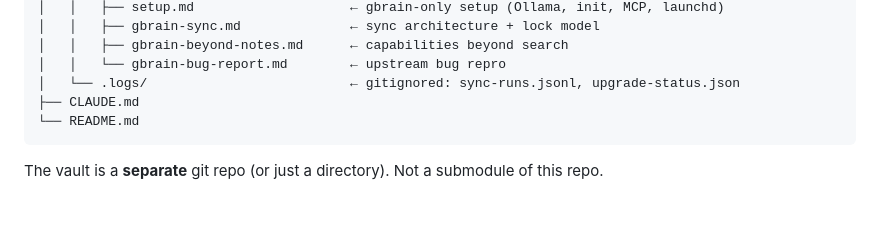
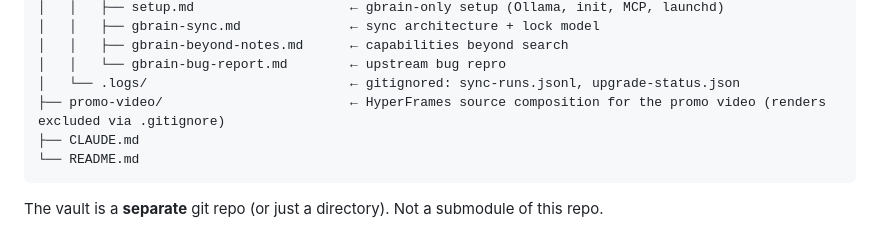
Before and after one commit to baymac/pbrain, a Markdown page: README.md, the part around the change. GitHub-like rendering; blank space fills up the shorter version.

Commit message:
docs: update project documentation for v0.8.1
Add promo-video/ to repo layout trees in README.md and CLAUDE.md.

Co-Authored-By: Claude Sonnet 4.6 <noreply@anthropic.com>

````diff
--- a/README.md
+++ b/README.md
@@ -311,6 +311,7 @@ pbrain/
 │   │   ├── gbrain-beyond-notes.md      ← capabilities beyond search
 │   │   └── gbrain-bug-report.md        ← upstream bug repro
 │   └── .logs/                          ← gitignored: sync-runs.jsonl, upgrade-status.json
+├── promo-video/                        ← HyperFrames source composition for the promo video (renders excluded via .gitignore)
 ├── CLAUDE.md
 └── README.md
 ```
````
Also changed, not shown: CLAUDE.md (+1 -0 lines).
